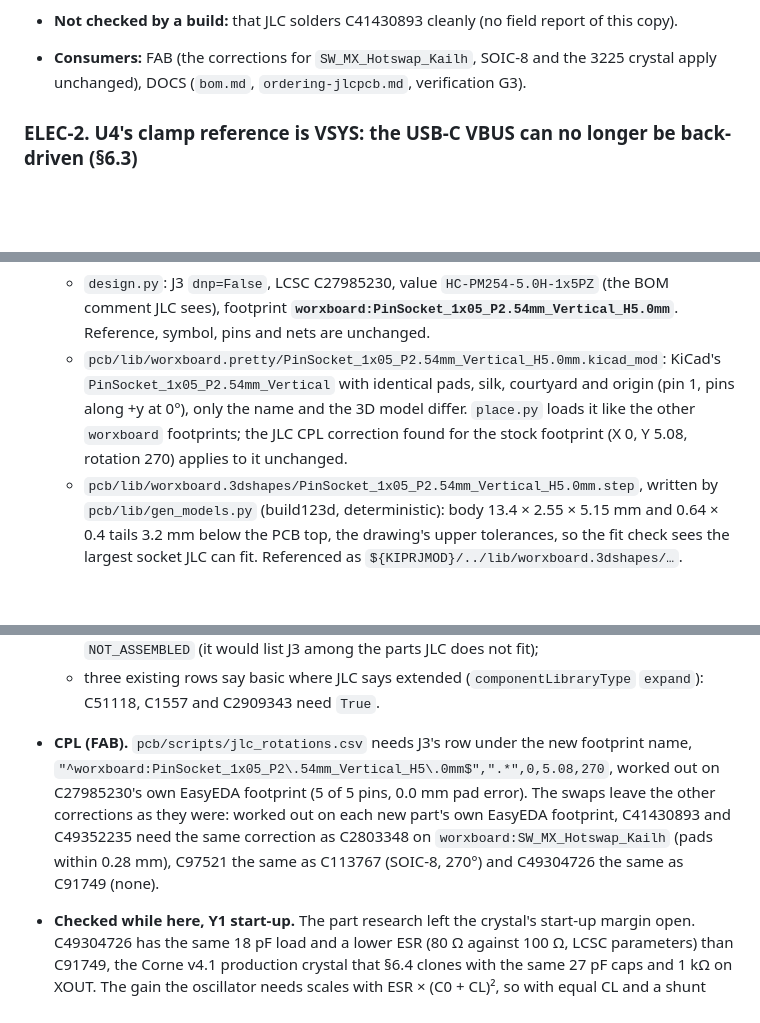
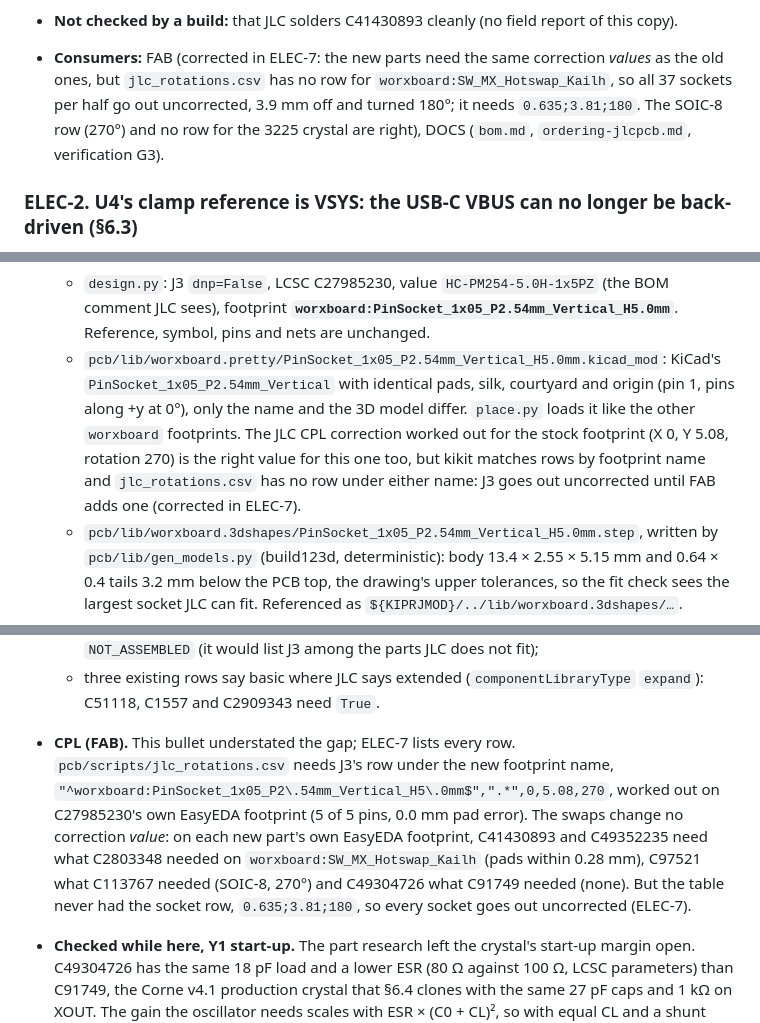
Before and after one commit to w0rxbend/worxboard, a Markdown page: docs/deviations.md, 3 parts joined by grey strips. GitHub-like rendering; blank space fills up the shorter version.

```diff
--- a/docs/deviations.md
+++ b/docs/deviations.md
@@ -619,8 +619,10 @@ now has more than 50 at JLC and covers the order with JLC's attrition.
   everything else is extended. In Standard PCBA JLC charges the same feeder fee for basic and
   extended parts, so the swaps buy stock, not fees.
 - **Not checked by a build:** that JLC solders C41430893 cleanly (no field report of this copy).
-- **Consumers:** FAB (the corrections for `SW_MX_Hotswap_Kailh`, SOIC-8 and the 3225 crystal apply
-  unchanged), DOCS (`bom.md`, `ordering-jlcpcb.md`, verification G3).
+- **Consumers:** FAB (corrected in ELEC-7: the new parts need the same correction *values* as the old
+  ones, but `jlc_rotations.csv` has no row for `worxboard:SW_MX_Hotswap_Kailh`, so all 37 sockets per
+  half go out uncorrected, 3.9 mm off and turned 180°; it needs `0.635;3.81;180`. The SOIC-8 row (270°)
+  and no row for the 3225 crystal are right), DOCS (`bom.md`, `ordering-jlcpcb.md`, verification G3).
 
 ### ELEC-2. U4's clamp reference is VSYS: the USB-C VBUS can no longer be back-driven (§6.3)
 
@@ -679,8 +681,10 @@ now has more than 50 at JLC and covers the order with JLC's attrition.
   - `pcb/lib/worxboard.pretty/PinSocket_1x05_P2.54mm_Vertical_H5.0mm.kicad_mod`: KiCad's
     `PinSocket_1x05_P2.54mm_Vertical` with identical pads, silk, courtyard and origin (pin 1, pins
     along +y at 0°), only the name and the 3D model differ. `place.py` loads it like the other
-    `worxboard` footprints; the JLC CPL correction found for the stock footprint (X 0, Y 5.08,
-    rotation 270) applies to it unchanged.
+    `worxboard` footprints. The JLC CPL correction worked out for the stock footprint (X 0, Y 5.08,
+    rotation 270) is the right value for this one too, but kikit matches rows by footprint name and
+    `jlc_rotations.csv` has no row under either name: J3 goes out uncorrected until FAB adds one
+    (corrected in ELEC-7).
   - `pcb/lib/worxboard.3dshapes/PinSocket_1x05_P2.54mm_Vertical_H5.0mm.step`, written by
     `pcb/lib/gen_models.py` (build123d, deterministic): body 13.4 × 2.55 × 5.15 mm and 0.64 × 0.4
     tails 3.2 mm below the PCB top, the drawing's upper tolerances, so the fit check sees the
@@ -781,12 +785,14 @@ and the docs build again. Checked on 2026-11-03, 00:10–00:50 UTC.
     `NOT_ASSEMBLED` (it would list J3 among the parts JLC does not fit);
   - three existing rows say basic where JLC says extended (`componentLibraryType` `expand`):
     C51118, C1557 and C2909343 need `True`.
-- **CPL (FAB).** `pcb/scripts/jlc_rotations.csv` needs J3's row under the new footprint name,
+- **CPL (FAB).** This bullet understated the gap; ELEC-7 lists every row. `pcb/scripts/jlc_rotations.csv`
+  needs J3's row under the new footprint name,
   `"^worxboard:PinSocket_1x05_P2\.54mm_Vertical_H5\.0mm$",".*",0,5.08,270`, worked out on
-  C27985230's own EasyEDA footprint (5 of 5 pins, 0.0 mm pad error). The swaps leave the other
-  corrections as they were: worked out on each new part's own EasyEDA footprint, C41430893 and
-  C49352235 need the same correction as C2803348 on `worxboard:SW_MX_Hotswap_Kailh` (pads within
-  0.28 mm), C97521 the same as C113767 (SOIC-8, 270°) and C49304726 the same as C91749 (none).
+  C27985230's own EasyEDA footprint (5 of 5 pins, 0.0 mm pad error). The swaps change no correction
+  *value*: on each new part's own EasyEDA footprint, C41430893 and C49352235 need what C2803348
+  needed on `worxboard:SW_MX_Hotswap_Kailh` (pads within 0.28 mm), C97521 what C113767 needed
+  (SOIC-8, 270°) and C49304726 what C91749 needed (none). But the table never had the socket row,
+  `0.635;3.81;180`, so every socket goes out uncorrected (ELEC-7).
 - **Checked while here, Y1 start-up.** The part research left the crystal's start-up margin open.
   C49304726 has the same 18 pF load and a lower ESR (80 Ω against 100 Ω, LCSC parameters) than
   C91749, the Corne v4.1 production crystal that §6.4 clones with the same 27 pF caps and 1 kΩ on
```
Also changed, not shown: other parts of docs/deviations.md (+44 -2 lines).
